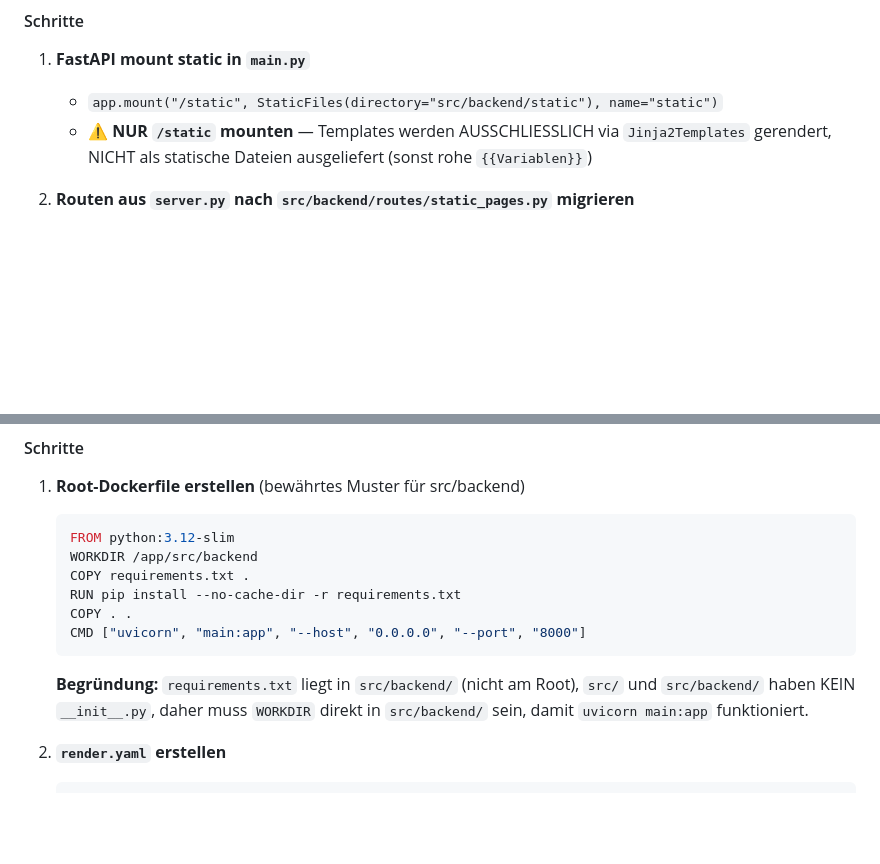
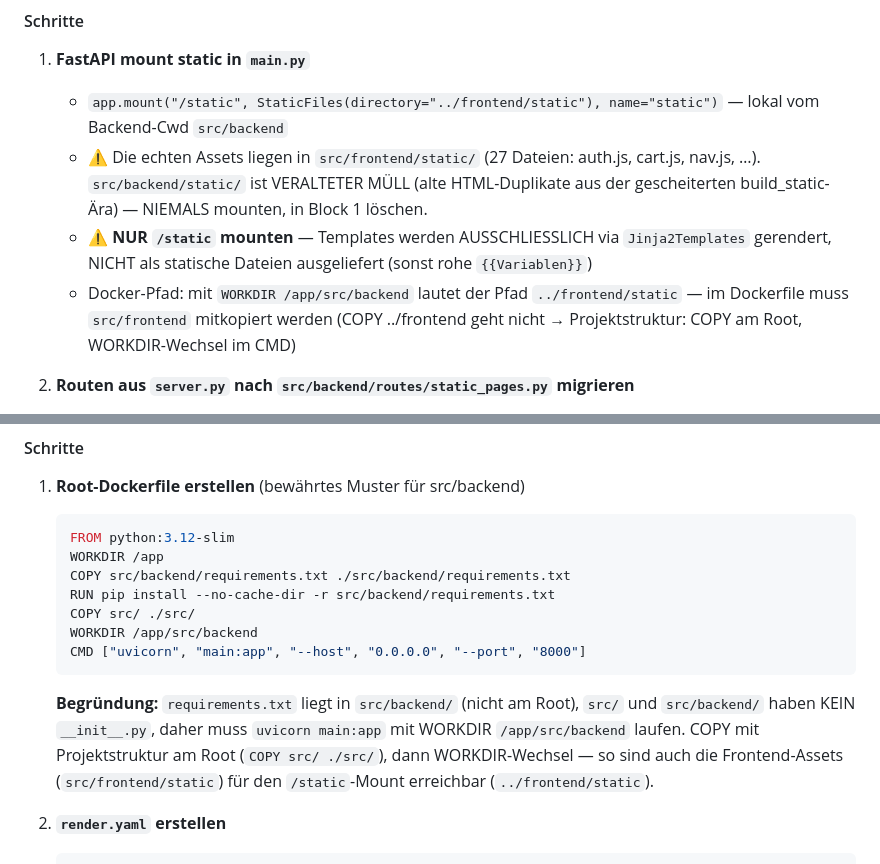
Before and after one commit to abatn/b2b-libya, a Markdown page: PLAN.md, 2 parts joined by grey strips. GitHub-like rendering; blank space fills up the shorter version.

Commit message:
docs: PLAN.md — fix static mount path (src/frontend/static) + Docker COPY structure
🤖 Generated with Codebuff
Co-Authored-By: Codebuff <noreply@codebuff.com>

````diff
--- a/PLAN.md
+++ b/PLAN.md
@@ -94,8 +94,10 @@
 #### Schritte
 
 1. **FastAPI mount static in `main.py`**
-   - `app.mount("/static", StaticFiles(directory="src/backend/static"), name="static")`
+   - `app.mount("/static", StaticFiles(directory="../frontend/static"), name="static")` — lokal vom Backend-Cwd `src/backend`
+   - ⚠️ Die echten Assets liegen in `src/frontend/static/` (27 Dateien: auth.js, cart.js, nav.js, …). `src/backend/static/` ist VERALTETER MÜLL (alte HTML-Duplikate aus der gescheiterten build_static-Ära) — NIEMALS mounten, in Block 1 löschen.
    - ⚠️ **NUR `/static` mounten** — Templates werden AUSSCHLIESSLICH via `Jinja2Templates` gerendert, NICHT als statische Dateien ausgeliefert (sonst rohe `{{Variablen}}`)
+   - Docker-Pfad: mit `WORKDIR /app/src/backend` lautet der Pfad `../frontend/static` — im Dockerfile muss `src/frontend` mitkopiert werden (COPY ../frontend geht nicht → Projektstruktur: COPY am Root, WORKDIR-Wechsel im CMD)
 
 2. **Routen aus `server.py` nach `src/backend/routes/static_pages.py` migrieren**
    - 34 HTML-Routen werden zu FastAPI-Endpunkten
@@ -146,13 +148,14 @@
 1. **Root-Dockerfile erstellen** (bewährtes Muster für src/backend)
    ```dockerfile
    FROM python:3.12-slim
+   WORKDIR /app
+   COPY src/backend/requirements.txt ./src/backend/requirements.txt
+   RUN pip install --no-cache-dir -r src/backend/requirements.txt
+   COPY src/ ./src/
    WORKDIR /app/src/backend
-   COPY requirements.txt .
-   RUN pip install --no-cache-dir -r requirements.txt
-   COPY . .
    CMD ["uvicorn", "main:app", "--host", "0.0.0.0", "--port", "8000"]
    ```
-   **Begründung:** `requirements.txt` liegt in `src/backend/` (nicht am Root), `src/` und `src/backend/` haben KEIN `__init__.py`, daher muss `WORKDIR` direkt in `src/backend/` sein, damit `uvicorn main:app` funktioniert.
+   **Begründung:** `requirements.txt` liegt in `src/backend/` (nicht am Root), `src/` und `src/backend/` haben KEIN `__init__.py`, daher muss `uvicorn main:app` mit WORKDIR `/app/src/backend` laufen. COPY mit Projektstruktur am Root (`COPY src/ ./src/`), dann WORKDIR-Wechsel — so sind auch die Frontend-Assets (`src/frontend/static`) für den `/static`-Mount erreichbar (`../frontend/static`).
 
 2. **`render.yaml` erstellen**
    ```yaml
````
